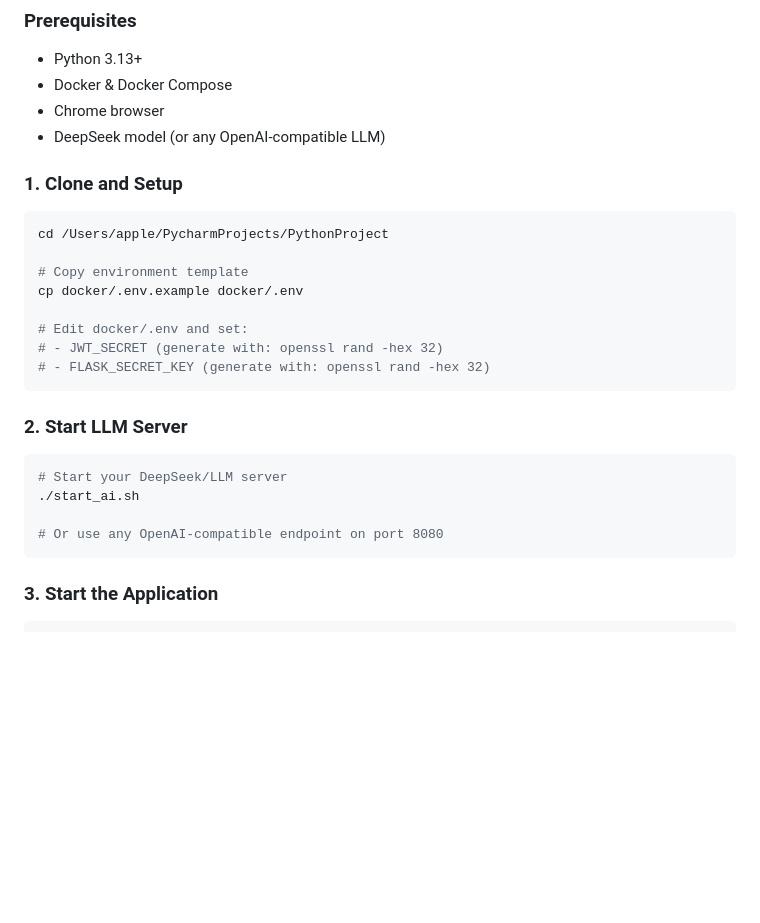
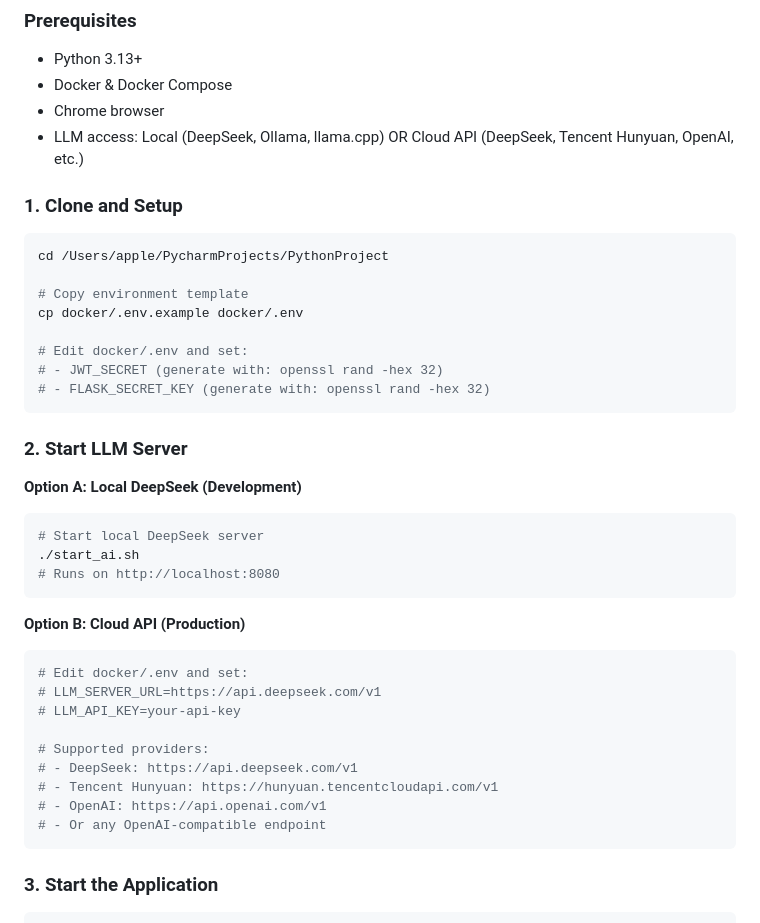
Before and after one commit to tixuz/openemis-ai-assistant, a Markdown page: README.md, the part around one of its changes. Drawn GitHub-style; blank space fills up the shorter version.

````diff
--- a/README.md
+++ b/README.md
@@ -59,7 +59,7 @@
 - Python 3.13+
 - Docker & Docker Compose
 - Chrome browser
-- DeepSeek model (or any OpenAI-compatible LLM)
+- LLM access: Local (DeepSeek, Ollama, llama.cpp) OR Cloud API (DeepSeek, Tencent Hunyuan, OpenAI, etc.)
 
 ### 1. Clone and Setup
 ```bash
@@ -74,11 +74,25 @@ cp docker/.env.example docker/.env
 ```
 
 ### 2. Start LLM Server
+
+**Option A: Local DeepSeek (Development)**
 ```bash
-# Start your DeepSeek/LLM server
+# Start local DeepSeek server
 ./start_ai.sh
+# Runs on http://localhost:8080
+```
 
-# Or use any OpenAI-compatible endpoint on port 8080
+**Option B: Cloud API (Production)**
+```bash
+# Edit docker/.env and set:
+# LLM_SERVER_URL=https://api.deepseek.com/v1
+# LLM_API_KEY=your-api-key
+
+# Supported providers:
+# - DeepSeek: https://api.deepseek.com/v1
+# - Tencent Hunyuan: https://hunyuan.tencentcloudapi.com/v1
+# - OpenAI: https://api.openai.com/v1
+# - Or any OpenAI-compatible endpoint
 ```
 
 ### 3. Start the Application
````
Also changed, not shown: other parts of README.md (+72 -15 lines).
